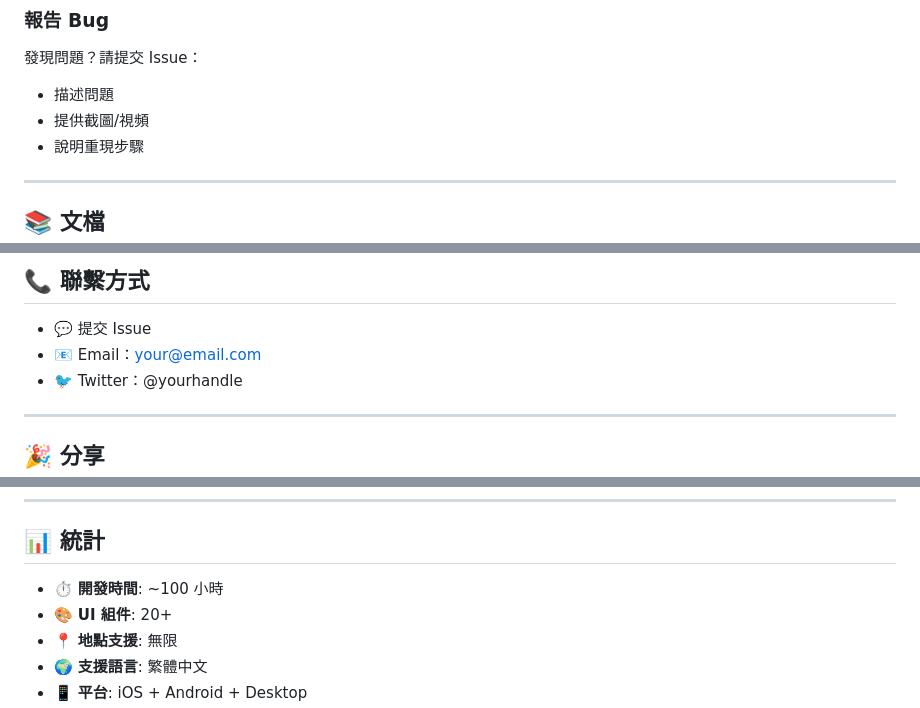
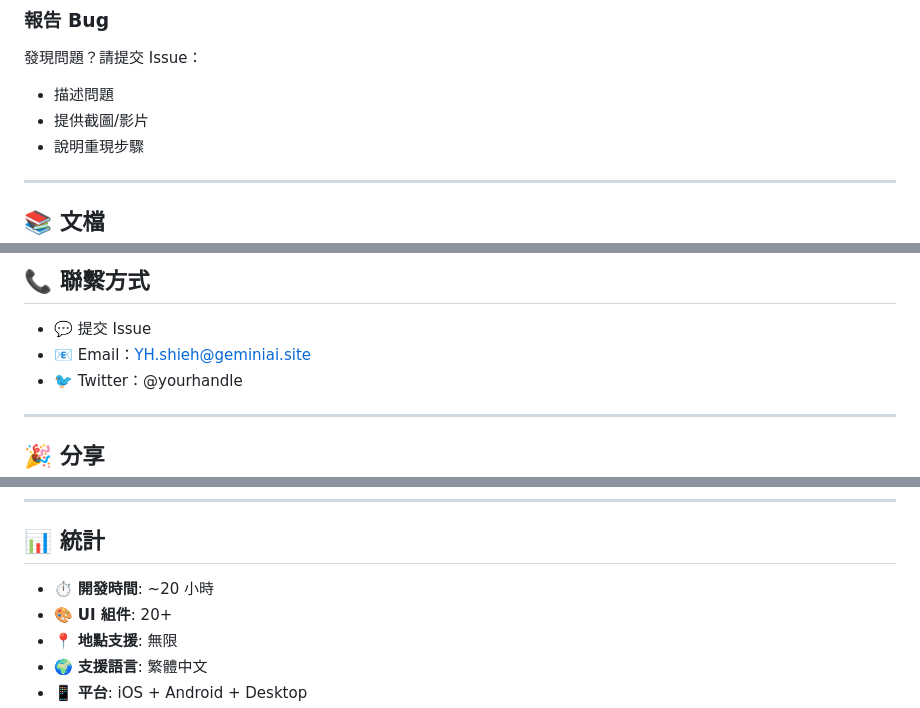
Before and after one commit to freeworkman/travel-guide-pwa, a Markdown page: README.md, 3 parts joined by grey strips. Drawn GitHub-style.

```diff
--- a/README.md
+++ b/README.md
@@ -301,7 +301,7 @@ Live PWA
 
 發現問題？請提交 Issue：
 - 描述問題
-- 提供截圖/視頻
+- 提供截圖/影片
 - 說明重現步驟
 
 ---
@@ -336,7 +336,7 @@ Live PWA
 ## 📞 聯繫方式
 
 - 💬 提交 Issue
-- 📧 Email：your@email.com
+- 📧 Email：YH.shieh@geminiai.site
 - 🐦 Twitter：@yourhandle
 
 ---
@@ -354,7 +354,7 @@ https://heartfelt-crumble-323cc4.netlify.app/全球旅遊嚮導V1_1.html
 
 ## 📊 統計
 
-- ⏱️ **開發時間**: ~100 小時
+- ⏱️ **開發時間**: ~20 小時
 - 🎨 **UI 組件**: 20+
 - 📍 **地點支援**: 無限
 - 🌍 **支援語言**: 繁體中文
```
Also changed, not shown: other parts of README.md (+7 -7 lines).
